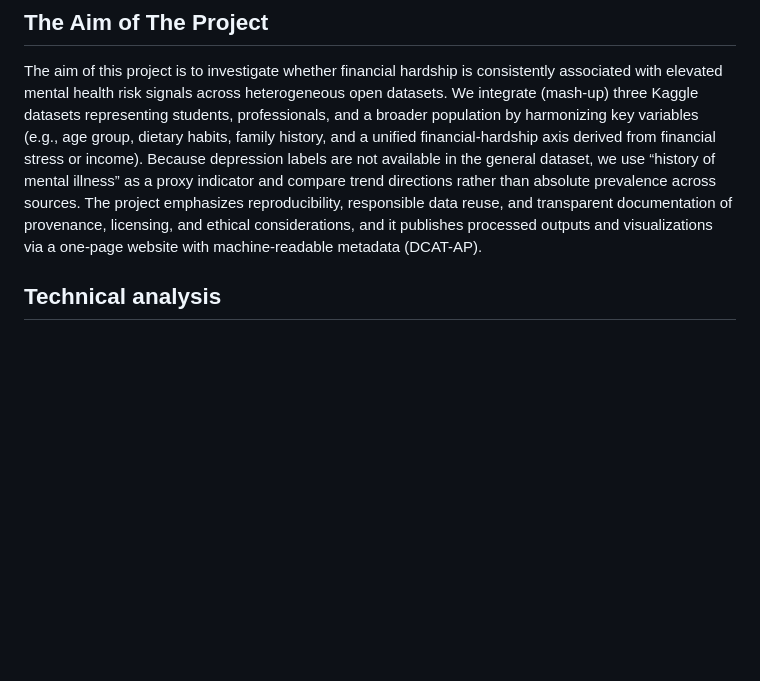
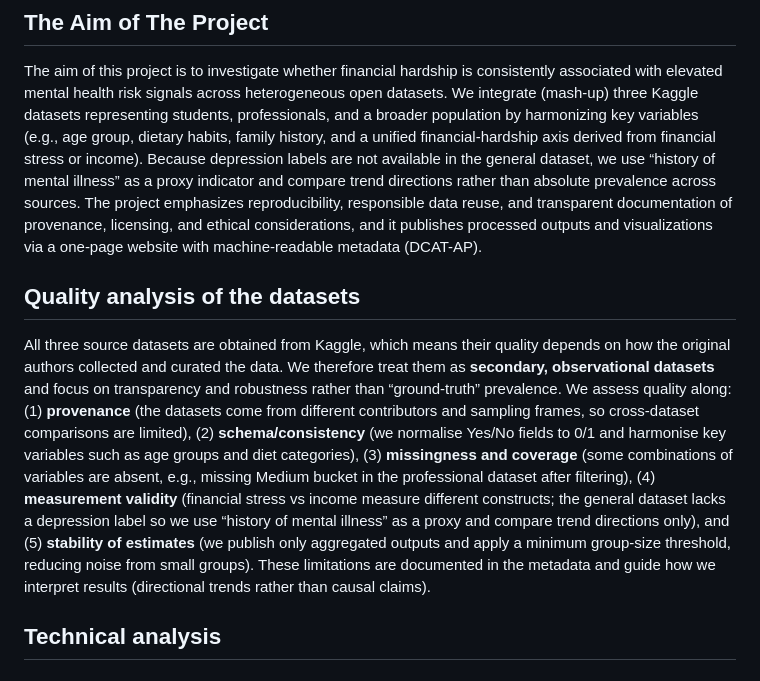
Before and after one commit to KikaYang/DepressionResearch, a Markdown page: README.md, the part around the change. Rendered like a GitHub page; blank space fills up the shorter version.

```diff
--- a/README.md
+++ b/README.md
@@ -3,6 +3,11 @@
 ## The Aim of The Project
 
 The aim of this project is to investigate whether financial hardship is consistently associated with elevated mental health risk signals across heterogeneous open datasets. We integrate (mash-up) three Kaggle datasets representing students, professionals, and a broader population by harmonizing key variables (e.g., age group, dietary habits, family history, and a unified financial-hardship axis derived from financial stress or income). Because depression labels are not available in the general dataset, we use “history of mental illness” as a proxy indicator and compare trend directions rather than absolute prevalence across sources. The project emphasizes reproducibility, responsible data reuse, and transparent documentation of provenance, licensing, and ethical considerations, and it publishes processed outputs and visualizations via a one-page website with machine-readable metadata (DCAT-AP).
+
+## Quality analysis of the datasets
+
+All three source datasets are obtained from Kaggle, which means their quality depends on how the original authors collected and curated the data. We therefore treat them as **secondary, observational datasets** and focus on transparency and robustness rather than “ground-truth” prevalence. We assess quality along: (1) **provenance** (the datasets come from different contributors and sampling frames, so cross-dataset comparisons are limited), (2) **schema/consistency** (we normalise Yes/No fields to 0/1 and harmonise key variables such as age groups and diet categories), (3) **missingness and coverage** (some combinations of variables are absent, e.g., missing Medium bucket in the professional dataset after filtering), (4) **measurement validity** (financial stress vs income measure different constructs; the general dataset lacks a depression label so we use “history of mental illness” as a proxy and compare trend directions only), and (5) **stability of estimates** (we publish only aggregated outputs and apply a minimum group-size threshold, reducing noise from small groups). These limitations are documented in the metadata and guide how we interpret results (directional trends rather than causal claims).
+
 
 ## Technical analysis
 
```
